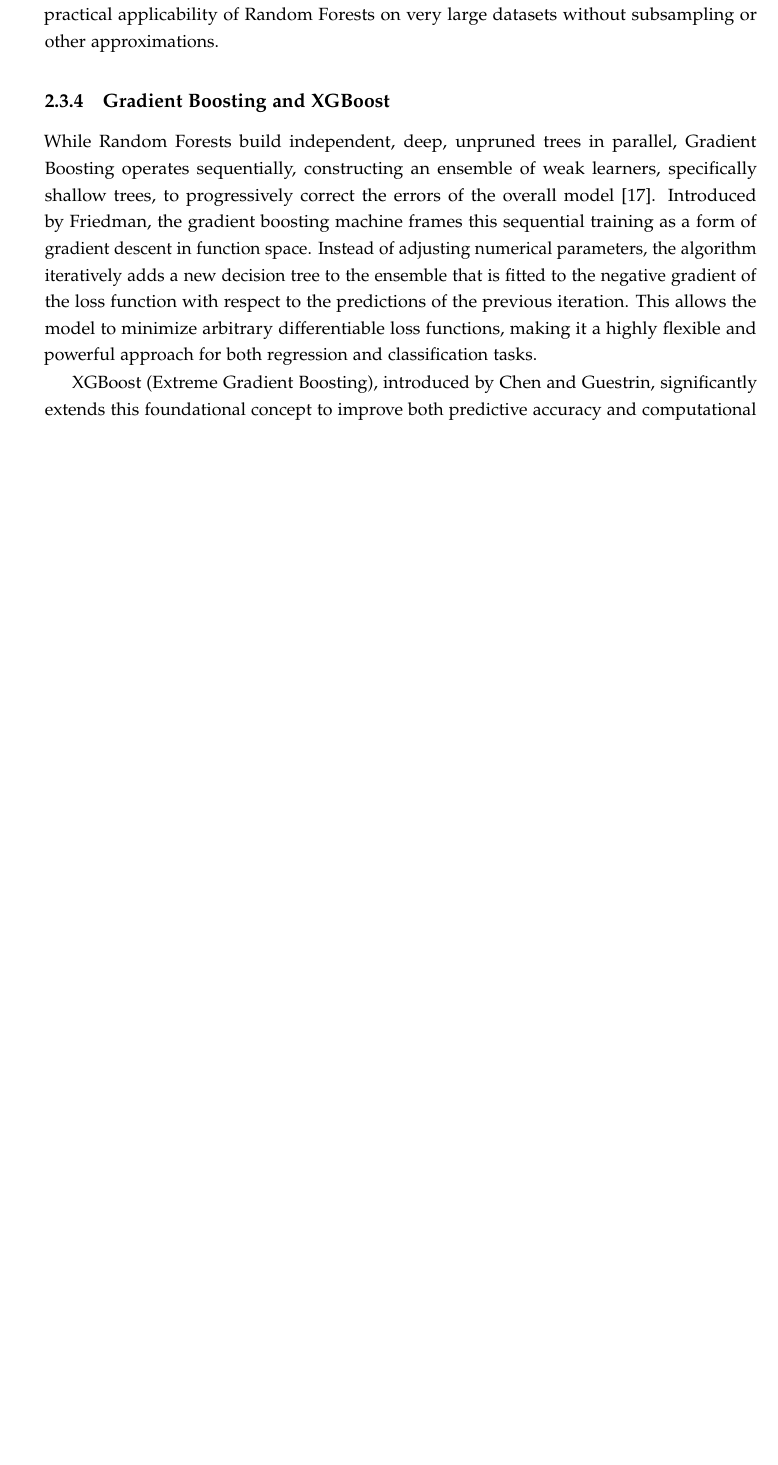
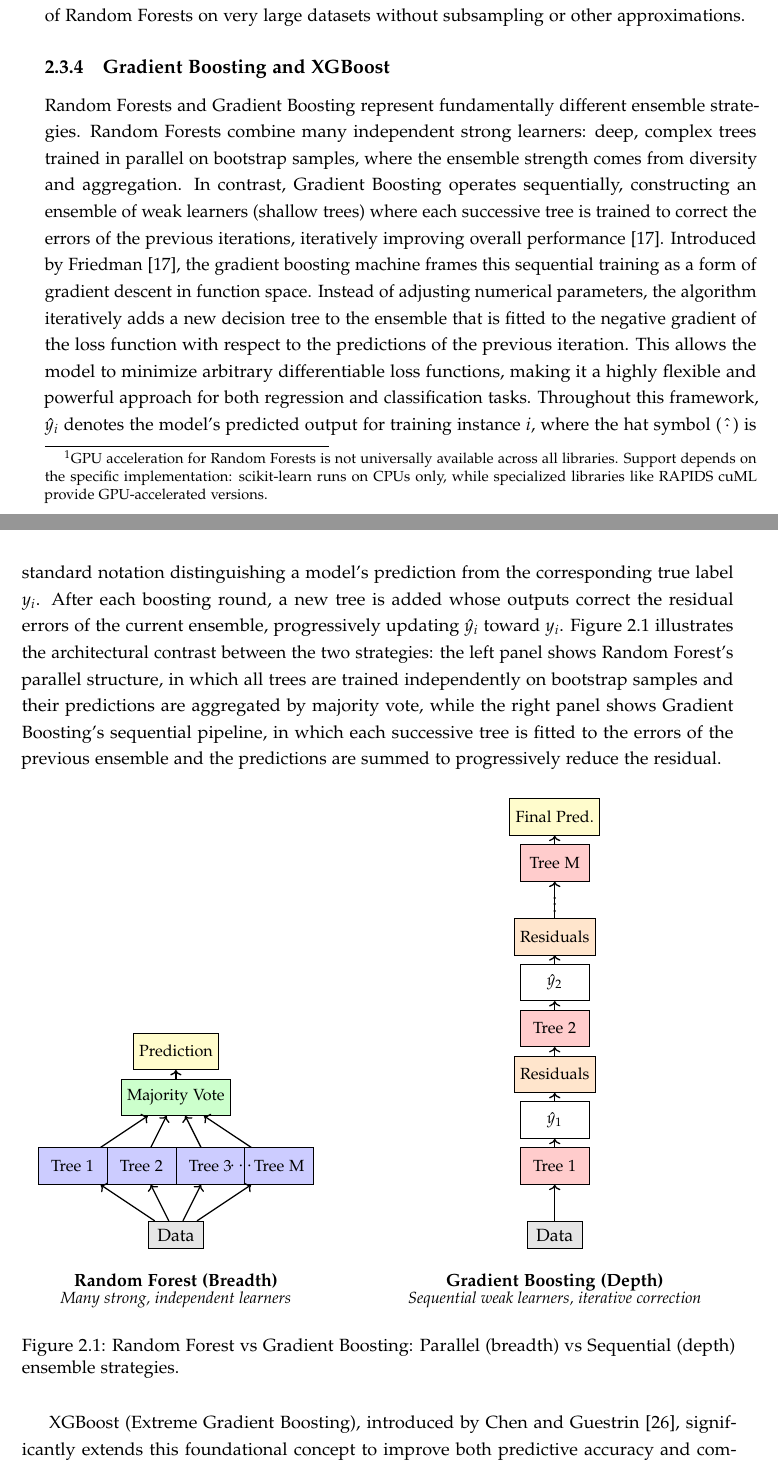
Before and after one commit to EronQorri/green-ml-bench, a LaTeX thesis (thesis_latex/main.tex, which reads thesis_latex/chapters/02_theoretical_background.tex, thesis_latex/figures/rf_vs_boosting_architecture.tex): part of page 15 of 77 before the commit and two parts of pages 17 and 18 of 81 after it, the two joined at a grey line, cut so that both start at the same text, the shorter picture padded with empty space. Compiled offline with pdfLaTeX.

Commit message:
feedback implementation in latex

```diff
--- a/thesis_latex/chapters/02_theoretical_background.tex
+++ b/thesis_latex/chapters/02_theoretical_background.tex
@@ -127 +123,2 @@ Breiman theoretically proved that the predictive accuracy of a Random Forest is
 
+A crucial computational advantage of this architecture, particularly relevant for evaluating the efficiency of machine learning algorithms, is its inherent parallelizability \cite{biauRandomForestGuided2016}. Because the individual trees are entirely independent of one another, the training process can be distributed independently across multiple processing cores, allowing Random Forests to scale efficiently on multi-core CPU architectures \cite{breimanRandomForests2001, biauRandomForestGuided2016}. GPU-accelerated implementations also exist (e.g., RAPIDS cuML, Intel Extension for Scikit-learn), though GPU support remains implementation-dependent rather than a universal property of the algorithm.\footnote{GPU acceleration for Random Forests is not universally available across all libraries. Support depends on the specific implementation: scikit-learn runs on CPUs only, while specialized libraries like RAPIDS cuML provide GPU-accelerated versions.} Additionally, the bagging mechanism naturally provides an internal validation mechanism: since each tree is trained on a bootstrap sample (approximately 63\% of the data), the remaining samples—termed \textit{out-of-bag} (OOB) samples—form the complement set. For each training sample, the forest can evaluate it using only the subset of trees that did not include it in their training bootstrap, yielding an unbiased generalization error estimate without requiring a separate validation split \cite{breimanRandomForests2001}. In scikit-learn, this mechanism is optional and requires setting the \texttt{oob\_score=True} parameter at initialization.
@@ -129,12 +125,20 @@ A crucial computational advantage of this architecture, particularly relevant fo
 
-Despite this parallelism, Random Forests carry a significant computational burden on large datasets. Each tree must be grown independently on a bootstrap sample of the full training set, and because the trees are deep and unpruned, the cost per tree grows with both the number of samples and the number of features evaluated at each split \cite{biauRandomForestGuided2016}. This cost is then multiplied across all $M$ trees in the ensemble. As the dataset size grows into the millions of samples, the aggregate training cost becomes substantial, limiting the practical applicability of Random Forests on very large datasets without subsampling or other approximations.
+Despite this parallelism, Random Forests carry a significant computational burden on large datasets. Each tree must be grown independently on a bootstrap sample of the full training set, and because the trees are deep and unpruned, meaning they are grown to full depth without being simplified or trimmed back, the cost per tree grows with both the number of samples and the number of features evaluated at each split \cite{biauRandomForestGuided2016}. This cost is then multiplied across all $M$ trees in the ensemble. As the dataset size grows into the millions of samples, the aggregate training cost becomes substantial, limiting the practical applicability of Random Forests on very large datasets without subsampling or other approximations.
 
 \subsection{Gradient Boosting and XGBoost}
 \label{sec:theoretical_xgboost}
 
-While Random Forests build independent, deep, unpruned trees in parallel, Gradient Boosting operates sequentially, constructing an ensemble of weak learners, specifically shallow trees, to progressively correct the errors of the overall model \cite{friedmanGreedyFunctionApproximation2001}. Introduced by Friedman, the gradient boosting machine frames this sequential training as a form of gradient descent in function space. Instead of adjusting numerical parameters, the algorithm iteratively adds a new decision tree to the ensemble that is fitted to the negative gradient of the loss function with respect to the predictions of the previous iteration. This allows the model to minimize arbitrary differentiable loss functions, making it a highly flexible and powerful approach for both regression and classification tasks.
+Random Forests and Gradient Boosting represent fundamentally different ensemble strategies. Random Forests combine many independent strong learners: deep, complex trees trained in parallel on bootstrap samples, where the ensemble strength comes from diversity and aggregation. In contrast, Gradient Boosting operates sequentially, constructing an ensemble of weak learners (shallow trees) where each successive tree is trained to correct the errors of the previous iterations, iteratively improving overall performance \cite{friedmanGreedyFunctionApproximation2001}. Introduced by Friedman \cite{friedmanGreedyFunctionApproximation2001}, the gradient boosting machine frames this sequential training as a form of gradient descent in function space. Instead of adjusting numerical parameters, the algorithm iteratively adds a new decision tree to the ensemble that is fitted to the negative gradient of the loss function with respect to the predictions of the previous iteration. This allows the model to minimize arbitrary differentiable loss functions, making it a highly flexible and powerful approach for both regression and classification tasks. Throughout this framework, $\hat{y}_i$ denotes the model's predicted output for training instance $i$, where the hat symbol ($\hat{\,\cdot\,}$) is standard notation distinguishing a model's prediction from the corresponding true label $y_i$. After each boosting round, a new tree is added whose outputs correct the residual errors of the current ensemble, progressively updating $\hat{y}_i$ toward $y_i$. \Cref{fig:rf_vs_boosting} illustrates the architectural contrast between the two strategies: the left panel shows Random Forest's parallel structure, in which all trees are trained independently on bootstrap samples and their predictions are aggregated by majority vote, while the right panel shows Gradient Boosting's sequential pipeline, in which each successive tree is fitted to the errors of the previous ensemble and the predictions are summed to progressively reduce the residual.
 
-XGBoost (Extreme Gradient Boosting), introduced by Chen and Guestrin, significantly extends this foundational concept to improve both predictive accuracy and computational scalability \cite{chenXGBoostScalableTree2016}. To combat the overfitting risks inherent in boosted ensembles, XGBoost modifies the traditional loss function by incorporating an explicit regularization term: $\Omega(f) = \gamma T + \frac{1}{2}\lambda \|w\|^2$, where $T$ is the number of leaf nodes and $w$ represents the leaf weights \cite{chenXGBoostScalableTree2016}. Furthermore, while standard gradient boosting relies only on first-order gradients, XGBoost utilizes a second-order Taylor expansion of the loss function \cite{chenXGBoostScalableTree2016}. By calculating both the gradient and the Hessian (second derivative) for each training instance, the algorithm can optimize the tree structure more directly and rapidly converge on the optimal split points. XGBoost also implements \textit{shrinkage} and \textit{column subsampling} to further prevent overfitting \cite{chenXGBoostScalableTree2016}. Shrinkage scales each new tree's contribution by a learning rate to slow convergence. Column subsampling mirrors a Random Forest's feature randomization but at the tree level. Finally, to natively support sparse data, XGBoost features a sparsity-aware split finding algorithm that automatically learns default directions for missing or zero values.
+ \begin{figure}[ht]
+    \centering
+    \input{figures/rf_vs_boosting_architecture.tex}
+    \caption{Random Forest vs Gradient Boosting: Parallel (breadth) vs Sequential (depth)
+   ensemble strategies.}
+    \label{fig:rf_vs_boosting}
+  \end{figure}
+
+XGBoost (Extreme Gradient Boosting), introduced by Chen and Guestrin \cite{chenXGBoostScalableTree2016}, significantly extends this foundational concept to improve both predictive accuracy and computational scalability \cite{chenXGBoostScalableTree2016}. To combat the overfitting risks inherent in boosted ensembles, XGBoost modifies the traditional loss function by incorporating an explicit regularization term: $\Omega(f) = \gamma T + \frac{1}{2}\lambda \|w\|^2$, where $T$ is the number of leaf nodes and $w$ represents the leaf weights \cite{chenXGBoostScalableTree2016}. Furthermore, while standard gradient boosting relies only on first-order gradients, XGBoost utilizes a second-order Taylor expansion of the loss function \cite{chenXGBoostScalableTree2016}. By calculating both the gradient and the Hessian (second derivative) for each training instance, the algorithm can optimize the tree structure more directly and rapidly converge on the optimal split points. XGBoost also implements \textit{shrinkage} and \textit{column subsampling} to further prevent overfitting \cite{chenXGBoostScalableTree2016}. Shrinkage scales each new tree's contribution by a learning rate to slow convergence. Column subsampling mirrors a Random Forest's feature randomization but at the tree level. Finally, to natively support sparse data, XGBoost features a sparsity-aware split finding algorithm that automatically learns default directions for missing or zero values.
 
 Despite these algorithmic optimizations, the exact greedy algorithm for finding the optimal tree splits requires sorting continuous feature values, which poses a significant computational bottleneck on massive datasets \cite{chenXGBoostScalableTree2016}. To accelerate this, XGBoost was extended to natively leverage Graphics Processing Units (GPUs) \cite{mitchellAcceleratingXGBoostAlgorithm2017}. Formalized by Mitchell and Frank, the GPU-accelerated tree construction algorithm exploits the massive parallelism and high memory bandwidth of modern GPU architectures. Instead of relying on exact sorting, the \textit{histogram method} bins continuous feature values into discrete buckets and aggregates gradient statistics per bin. By evaluating split points using highly optimized parallel primitives over these histograms, the entire decision tree can be constructed directly in device memory \cite{mitchellAcceleratingXGBoostAlgorithm2017}. This histogram-based split-finding approach allows XGBoost to scale efficiently to millions of instances, achieving significant speedups over multi-core CPU implementations while fully accommodating the algorithm's second-order mathematical formulations. In their evaluation, Mitchell and Frank demonstrated the memory efficiency of this approach by processing a large-scale dataset of 11 million training instances and 28 features entirely within the memory of a single GPU, confirming its practical viability for large-scale classification tasks \cite{mitchellAcceleratingXGBoostAlgorithm2017}.
 
--- /dev/null
+++ b/thesis_latex/figures/rf_vs_boosting_architecture.tex
@@ -0,0 +1,78 @@
+\begin{tikzpicture}[
+  node distance=1cm,
+  box/.style={rectangle,draw,minimum width=1.5cm,minimum height=0.8cm,font=\small},
+  data/.style={rectangle,draw,minimum width=1.2cm,minimum height=0.6cm,fill=gray!20},
+  decision/.style={rectangle,draw,minimum width=1cm,minimum height=0.6cm,fill=white},
+  arrow/.style={->,thick}
+]
+
+% ===== RANDOM FOREST (Left) =====
+\node[data] (data_rf) at (0.75,0) {Data};
+
+% Trees trained in parallel
+\node[box,fill=blue!20] (tree1) at (-1.5,1.5) {Tree 1};
+\node[box,fill=blue!20] (tree2) at (0,1.5) {Tree 2};
+\node[box,fill=blue!20] (tree3) at (1.5,1.5) {Tree 3};
+\node[box,fill=blue!20] (tree_m) at (3,1.5) {Tree M};
+
+% Parallel arrows
+\draw[arrow] (data_rf) -- (tree1);
+\draw[arrow] (data_rf) -- (tree2);
+\draw[arrow] (data_rf) -- (tree3);
+\draw[arrow] (data_rf) -- (tree_m);
+
+% Add dots to indicate more trees
+\node at (2.2,1.5) {$\cdots$};
+
+% Aggregation
+\node[box,fill=green!20] (agg) at (0.75,3) {Majority Vote};
+\draw[arrow] (tree1) -- (agg);
+\draw[arrow] (tree2) -- (agg);
+\draw[arrow] (tree3) -- (agg);
+\draw[arrow] (tree_m) -- (agg);
+
+% Output
+\node[box,fill=yellow!20] (out_rf) at (0.75,4) {Prediction};
+\draw[arrow] (agg) -- (out_rf);
+
+% Label
+\node[font=\bfseries,anchor=north] at (0.75,-0.7) {Random Forest (Breadth)};
+\node[font=\small,anchor=north] at (0.75,-1.1) {\textit{Many strong, independent learners}};
+
+% ===== GRADIENT BOOSTING (Right) =====
+\node[data] (data_gb) at (9,0) {Data};
+
+% Sequential trees
+\node[box,fill=red!20] (tree_1) at (9,1.5) {Tree 1};
+\draw[arrow] (data_gb) -- (tree_1);
+
+\node[box] (pred_1) at (9,2.5) {$\hat{y}_1$};
+\draw[arrow] (tree_1) -- (pred_1);
+
+\node[box,fill=orange!20] (residual_1) at (9,3.5) {Residuals};
+\draw[arrow] (pred_1) -- (residual_1);
+
+\node[box,fill=red!20] (tree_2) at (9,4.5) {Tree 2};
+\draw[arrow] (residual_1) -- (tree_2);
+
+\node[box] (pred_2) at (9,5.5) {$\hat{y}_2$};
+\draw[arrow] (tree_2) -- (pred_2);
+
+\node[box,fill=orange!20] (residual_2) at (9,6.5) {Residuals};
+\draw[arrow] (pred_2) -- (residual_2);
+
+% Add dots to indicate more iterations
+\node[font=\large] at (9,7.3) {$\vdots$};
+
+% Final output
+\node[box,fill=red!20] (tree_m_gb) at (9,8.1) {Tree M};
+\draw[arrow] (residual_2) -- (tree_m_gb);
+
+\node[box,fill=yellow!20] (out_gb) at (9,9.1) {Final Pred.};
+\draw[arrow] (tree_m_gb) -- (out_gb);
+
+% Label
+\node[font=\bfseries,anchor=north] at (9,-0.7) {Gradient Boosting (Depth)};
+\node[font=\small,anchor=north] at (9,-1.1) {\textit{Sequential weak learners, iterative correction}};
+
+\end{tikzpicture}
--- a/thesis_latex/main.tex
+++ b/thesis_latex/main.tex
@@ -35,6 +35,8 @@
 \usepackage{titlesec}
 \usepackage{fancyhdr}
 \usepackage{tocloft}
+\usepackage[acronym, toc, nonumberlist]{glossaries}
+\makeglossaries
 
 %%| SETTINGS |%%
 \hypersetup{
@@ -78,6 +80,7 @@
 \renewcommand{\cftchapleader}{\bfseries\cftdotfill{\cftdotsep}}
 
 \addbibresource{Document/Bibliography/ref.bib}
+\input{chapters/abbreviations}
 
 %%%%%%%%%%%%%%%%%%%%%%%%%%%%%%%%%%%%%%%%%%%%%%%%%%%%%%%%%%%%%%%%%%%%%%%%%%%%%%%%%%%%%%%%%%%%%%%%%%%%%%%%%%%%%%%%%%%%%%%%%%%%%%%%%%%%%%%
 \begin{document}
```
Also changed, not shown: thesis_latex/chapters/abbreviations.tex (added, +38 -0 lines), thesis_latex/main.pdf, thesis_latex/chapters/02_theoretical_background.tex (37 more changed lines), thesis_latex/main.tex (2 more changed lines), 1 other file.
